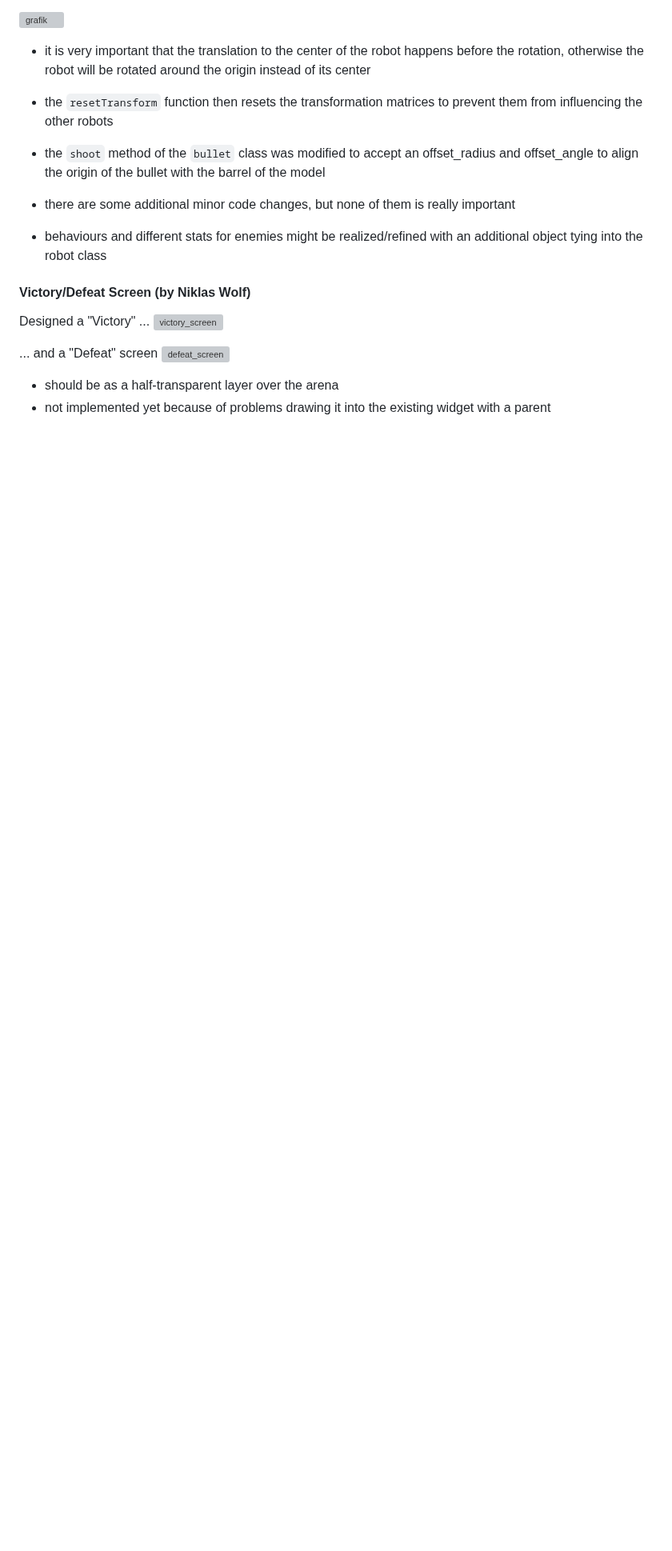
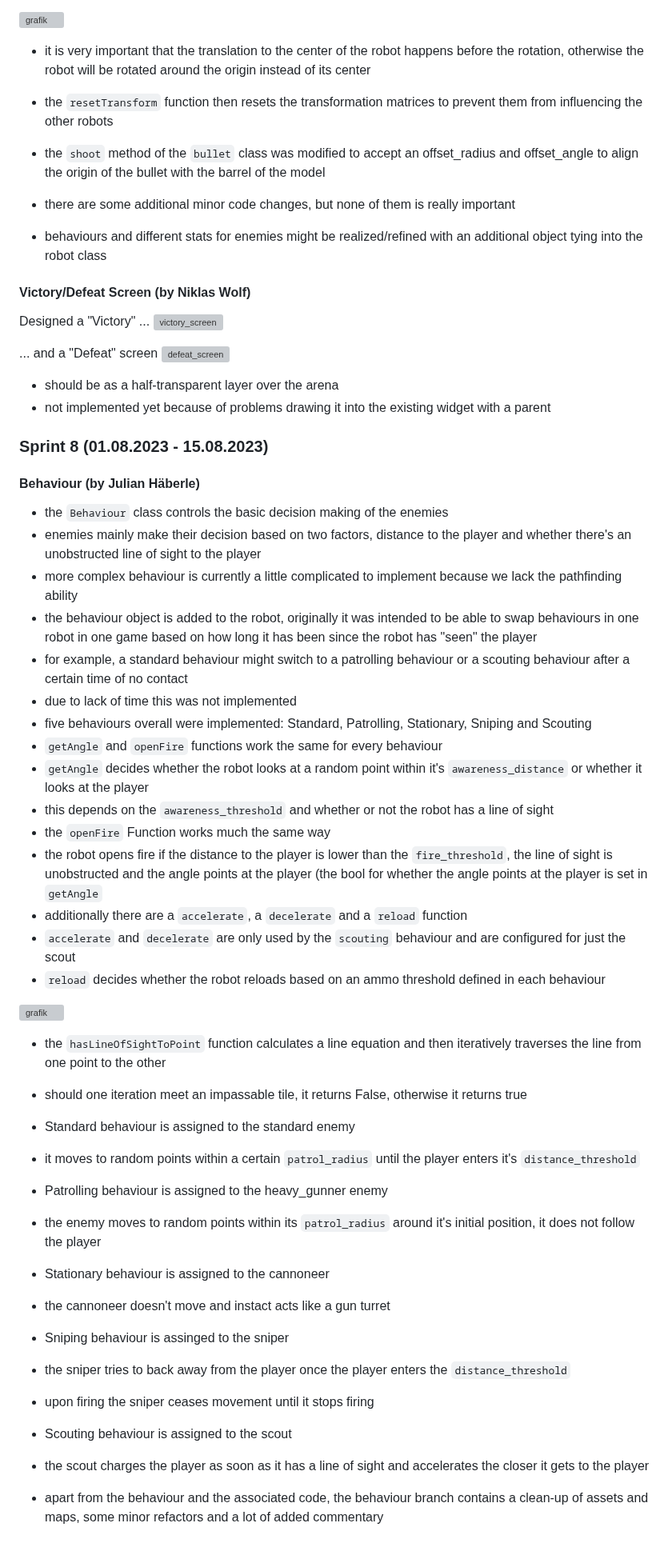
Before and after one commit to Robo-Arena-Team-2-Uni-Tuebingen/Roboarena-Team-2, a Markdown page: README.md, the part around the change. Shown at 80% size. Rendered like a GitHub page; blank space fills up the shorter version; grey boxes are pictures that could not be loaded.

```diff
--- a/README.md
+++ b/README.md
@@ -788,3 +788,44 @@ Designed a "Victory" ...
 
 - should be as a half-transparent layer over the arena
 - not implemented yet because of problems drawing it into the existing widget with a parent
+
+### Sprint 8 (01.08.2023 - 15.08.2023)
+
+#### Behaviour (by Julian Häberle)
+- the `Behaviour` class controls the basic decision making of the enemies
+- enemies mainly make their decision based on two factors, distance to the player and whether there's an unobstructed line of sight to the player
+- more complex behaviour is currently a little complicated to implement because we lack the pathfinding ability
+- the behaviour object is added to the robot, originally it was intended to be able to swap behaviours in one robot in one game based on how long it has been since the robot has "seen" the player
+- for example, a standard behaviour might switch to a patrolling behaviour or a scouting behaviour after a certain time of no contact
+- due to lack of time this was not implemented
+- five behaviours overall were implemented: Standard, Patrolling, Stationary, Sniping and Scouting
+- `getAngle` and `openFire` functions work the same for every behaviour
+- `getAngle` decides whether the robot looks at a random point within it's `awareness_distance` or whether it looks at the player
+- this depends on the `awareness_threshold` and whether or not the robot has a line of sight
+- the `openFire` Function works much the same way
+- the robot opens fire if the distance to the player is lower than the `fire_threshold`, the line of sight is unobstructed and the angle points at the player (the bool for whether the angle points at the player is set in `getAngle`
+- additionally there are a `accelerate`, a `decelerate` and a `reload` function
+- `accelerate` and `decelerate` are only used by the `scouting` behaviour and are configured for just the scout
+- `reload` decides whether the robot reloads based on an ammo threshold defined in each behaviour
+
+![grafik](https://github.com/Robo-Arena-Team-2-Uni-Tuebingen/Roboarena-Team-2/assets/67464857/e398af0b-7682-4f1a-b17b-91a5387ab337)
+- the `hasLineOfSightToPoint` function calculates a line equation and then iteratively traverses the line from one point to the other
+- should one iteration meet an impassable tile, it returns False, otherwise it returns true
+
+- Standard behaviour is assigned to the standard enemy
+- it moves to random points within a certain `patrol_radius` until the player enters it's `distance_threshold`
+
+- Patrolling behaviour is assigned to the heavy_gunner enemy
+- the enemy moves to random points within its `patrol_radius` around it's initial position, it does not follow the player
+
+- Stationary behaviour is assigned to the cannoneer
+- the cannoneer doesn't move and instact acts like a gun turret
+
+- Sniping behaviour is assinged to the sniper
+- the sniper tries to back away from the player once the player enters the `distance_threshold`
+- upon firing the sniper ceases movement until it stops firing
+
+- Scouting behaviour is assigned to the scout
+- the scout charges the player as soon as it has a line of sight and accelerates the closer it gets to the player
+
+- apart from the behaviour and the associated code, the behaviour branch contains a clean-up of assets and maps, some minor refactors and a lot of added commentary
```
